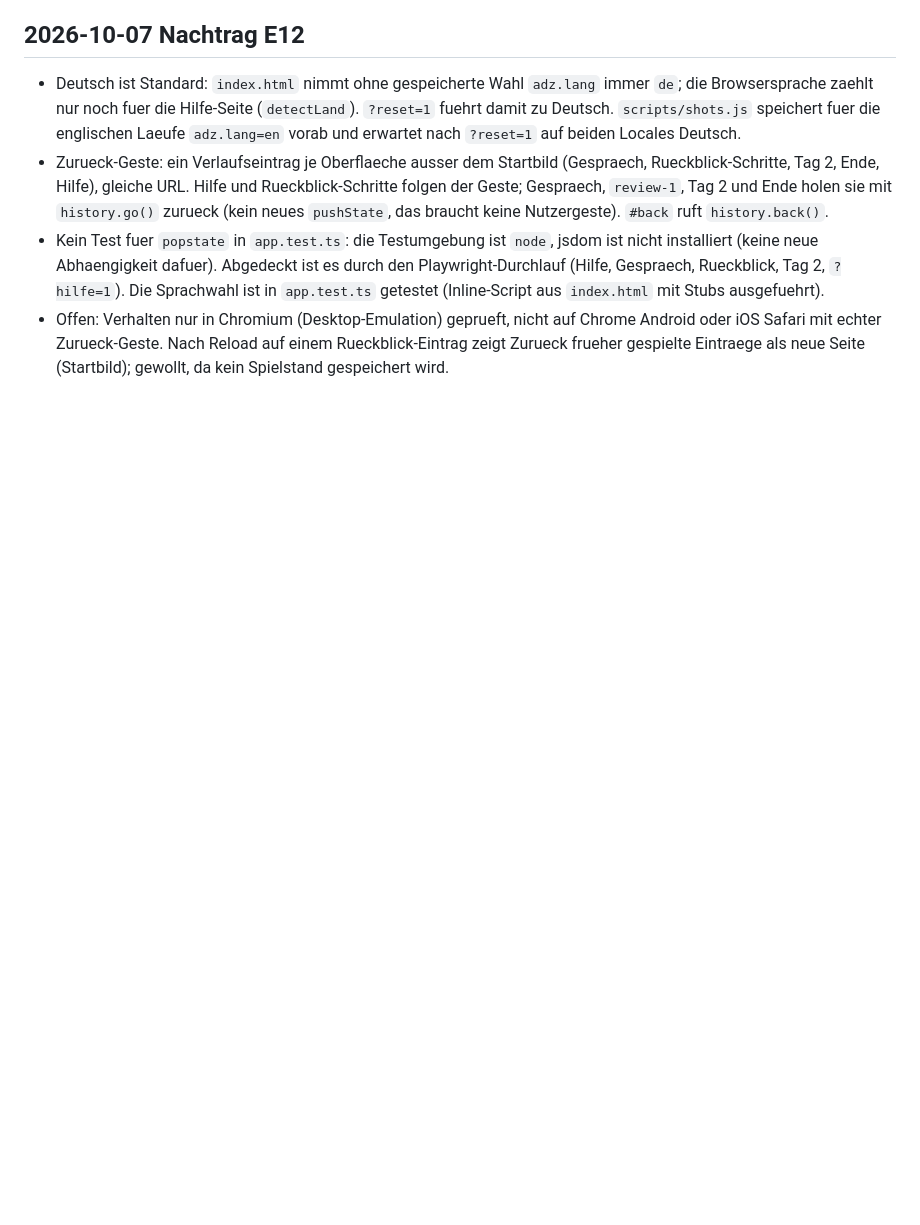
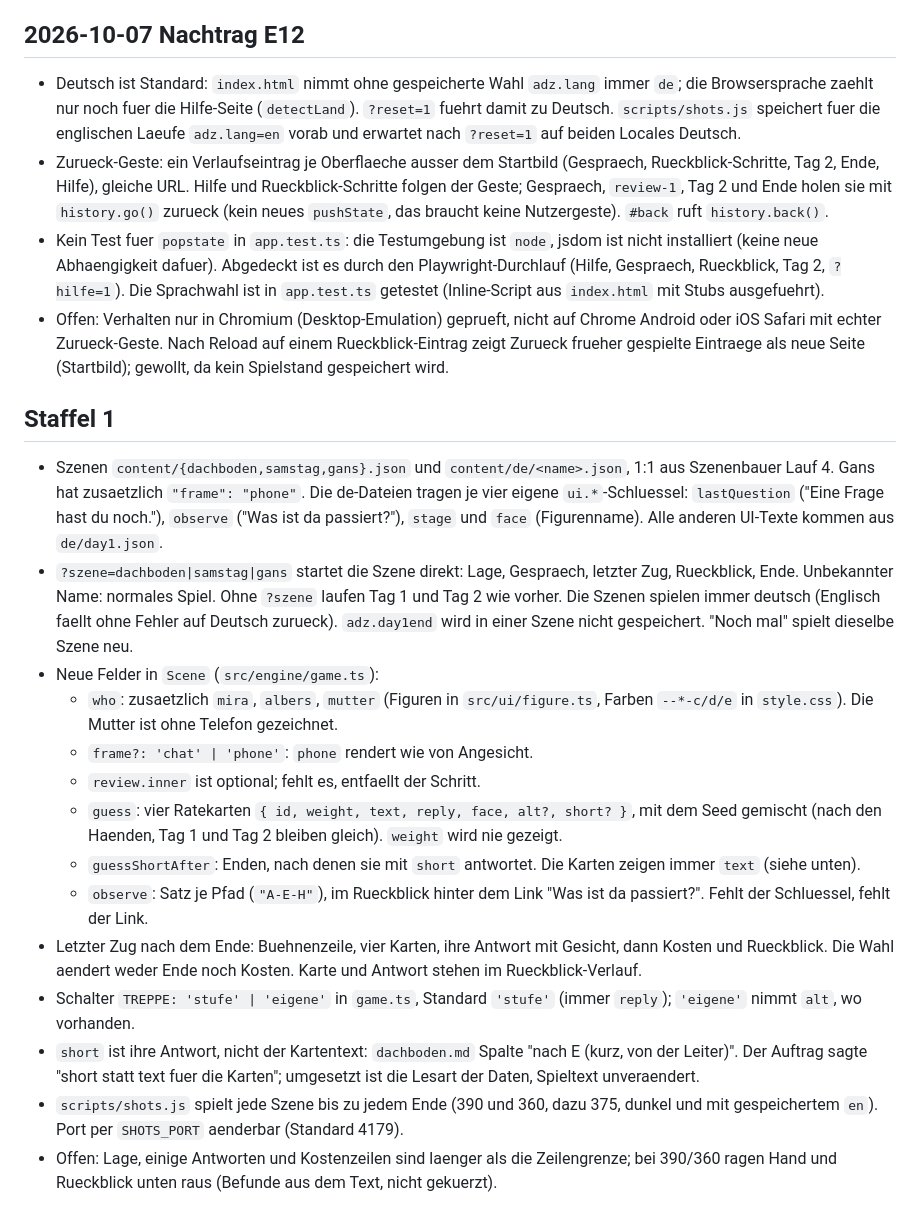
Before and after one commit to andyon2/auf-der-zunge, a Markdown page: NOTIZEN.md, the part around the change. Drawn GitHub-style; blank space fills up the shorter version.

Commit message:
NOTIZEN: season 1 section (fields, TREPPE, ?szene=)
Co-Authored-By: Claude Opus 5.5 <noreply@anthropic.com>
Claude-Session: https://claude.ai/code/session_01JQg21ccEhuVQRo2LthREPA

```diff
--- a/NOTIZEN.md
+++ b/NOTIZEN.md
@@ -249,3 +249,20 @@ Sperrliste fuer alles ausser Nummern, Namen der Stellen und Links. Vitest prueft
 - Zurueck-Geste: ein Verlaufseintrag je Oberflaeche ausser dem Startbild (Gespraech, Rueckblick-Schritte, Tag 2, Ende, Hilfe), gleiche URL. Hilfe und Rueckblick-Schritte folgen der Geste; Gespraech, `review-1`, Tag 2 und Ende holen sie mit `history.go()` zurueck (kein neues `pushState`, das braucht keine Nutzergeste). `#back` ruft `history.back()`.
 - Kein Test fuer `popstate` in `app.test.ts`: die Testumgebung ist `node`, jsdom ist nicht installiert (keine neue Abhaengigkeit dafuer). Abgedeckt ist es durch den Playwright-Durchlauf (Hilfe, Gespraech, Rueckblick, Tag 2, `?hilfe=1`). Die Sprachwahl ist in `app.test.ts` getestet (Inline-Script aus `index.html` mit Stubs ausgefuehrt).
 - Offen: Verhalten nur in Chromium (Desktop-Emulation) geprueft, nicht auf Chrome Android oder iOS Safari mit echter Zurueck-Geste. Nach Reload auf einem Rueckblick-Eintrag zeigt Zurueck frueher gespielte Eintraege als neue Seite (Startbild); gewollt, da kein Spielstand gespeichert wird.
+
+## Staffel 1
+
+- Szenen `content/{dachboden,samstag,gans}.json` und `content/de/<name>.json`, 1:1 aus Szenenbauer Lauf 4. Gans hat zusaetzlich `"frame": "phone"`. Die de-Dateien tragen je vier eigene `ui.*`-Schluessel: `lastQuestion` ("Eine Frage hast du noch."), `observe` ("Was ist da passiert?"), `stage` und `face` (Figurenname). Alle anderen UI-Texte kommen aus `de/day1.json`.
+- `?szene=dachboden|samstag|gans` startet die Szene direkt: Lage, Gespraech, letzter Zug, Rueckblick, Ende. Unbekannter Name: normales Spiel. Ohne `?szene` laufen Tag 1 und Tag 2 wie vorher. Die Szenen spielen immer deutsch (Englisch faellt ohne Fehler auf Deutsch zurueck). `adz.day1end` wird in einer Szene nicht gespeichert. "Noch mal" spielt dieselbe Szene neu.
+- Neue Felder in `Scene` (`src/engine/game.ts`):
+  - `who`: zusaetzlich `mira`, `albers`, `mutter` (Figuren in `src/ui/figure.ts`, Farben `--*-c/d/e` in `style.css`). Die Mutter ist ohne Telefon gezeichnet.
+  - `frame?: 'chat' | 'phone'`: `phone` rendert wie von Angesicht.
+  - `review.inner` ist optional; fehlt es, entfaellt der Schritt.
+  - `guess`: vier Ratekarten `{ id, weight, text, reply, face, alt?, short? }`, mit dem Seed gemischt (nach den Haenden, Tag 1 und Tag 2 bleiben gleich). `weight` wird nie gezeigt.
+  - `guessShortAfter`: Enden, nach denen sie mit `short` antwortet. Die Karten zeigen immer `text` (siehe unten).
+  - `observe`: Satz je Pfad (`"A-E-H"`), im Rueckblick hinter dem Link "Was ist da passiert?". Fehlt der Schluessel, fehlt der Link.
+- Letzter Zug nach dem Ende: Buehnenzeile, vier Karten, ihre Antwort mit Gesicht, dann Kosten und Rueckblick. Die Wahl aendert weder Ende noch Kosten. Karte und Antwort stehen im Rueckblick-Verlauf.
+- Schalter `TREPPE: 'stufe' | 'eigene'` in `game.ts`, Standard `'stufe'` (immer `reply`); `'eigene'` nimmt `alt`, wo vorhanden.
+- `short` ist ihre Antwort, nicht der Kartentext: `dachboden.md` Spalte "nach E (kurz, von der Leiter)". Der Auftrag sagte "short statt text fuer die Karten"; umgesetzt ist die Lesart der Daten, Spieltext unveraendert.
+- `scripts/shots.js` spielt jede Szene bis zu jedem Ende (390 und 360, dazu 375, dunkel und mit gespeichertem `en`). Port per `SHOTS_PORT` aenderbar (Standard 4179).
+- Offen: Lage, einige Antworten und Kostenzeilen sind laenger als die Zeilengrenze; bei 390/360 ragen Hand und Rueckblick unten raus (Befunde aus dem Text, nicht gekuerzt).
```
